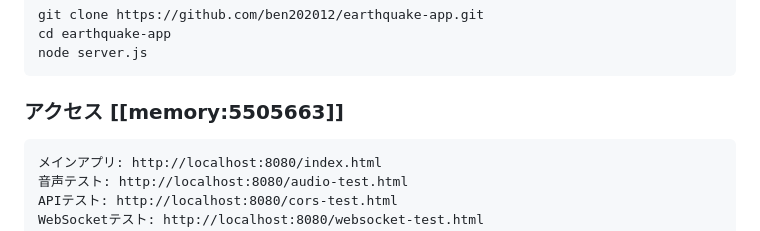
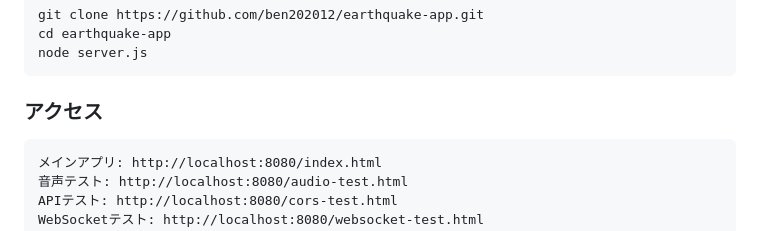
Before and after one commit to ben202012/earthquake-app, a Markdown page: README.md, the part around the change. GitHub-like rendering.

Commit message:
docs: README から不要なメモリ参照タグを削除
Cursor のメモリ参照タグ [[memory:5505663]] の残骸を除去。

Co-Authored-By: Claude Opus 4.7 (1M context) <noreply@anthropic.com>

````diff
--- a/README.md
+++ b/README.md
@@ -137,7 +137,7 @@ cd earthquake-app
 node server.js
 ```
 
-### アクセス [[memory:5505663]]
+### アクセス
 ```
 メインアプリ: http://localhost:8080/index.html
 音声テスト: http://localhost:8080/audio-test.html
````
